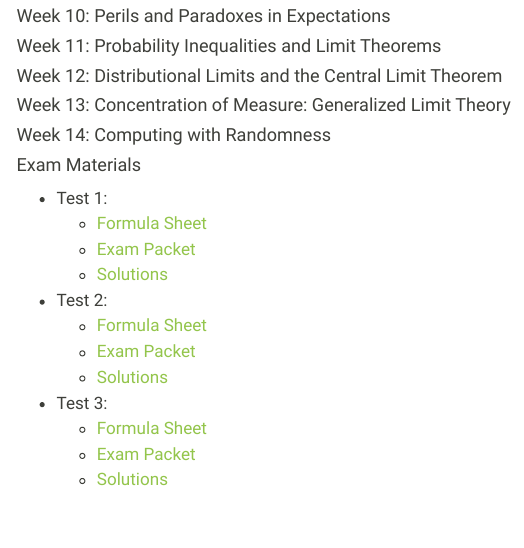
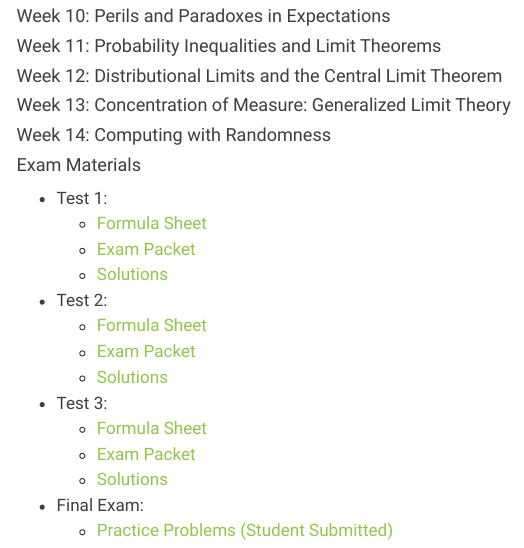
Before and after one commit to michaelweylandt/STA9715, a Quarto document (notes.qmd): the page in a window 1100 px wide, from 1020 px down. Rendered offline with R 4.5, knitr and Pandoc in place of Quarto, with nearby package versions; menus at the side of the page are left out.

Commit message:
Student submitted final exam review problems

```diff
--- a/notes.qmd
+++ b/notes.qmd
@@ -81,3 +81,6 @@ Supplemental course notes will be posted here.
   - [Formula Sheet](./notes/Test3/FormulaSheet.pdf)
   - [Exam Packet](./notes/Test3/ExamPacket.pdf)
   - [Solutions](./notes/Test3/solutions.html)
+
+- Final Exam:
+  - [Practice Problems (Student Submitted)](./notes/student_problems.pdf)
```
Also changed, not shown: notes/Test3/solutions.qmd (+2 -2 lines), docs/search.json, 4 other files.
